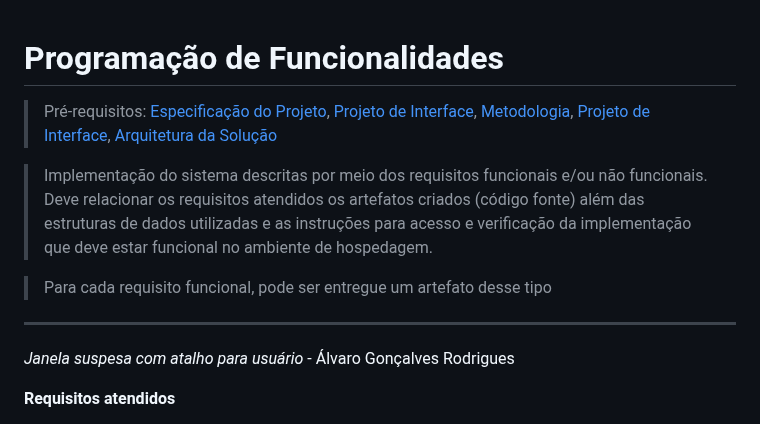
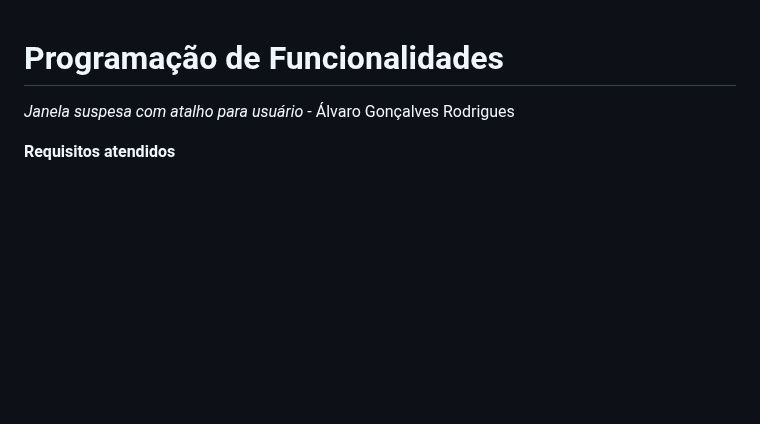
Before and after one commit to ICEI-PUC-Minas-PMV-ADS/Mentally2023, a Markdown page: docs/07-Programação de Funcionalidades.md, the part around the change. Drawn GitHub-style; blank space fills up the shorter version.

```diff
--- a/docs/07-Programação de Funcionalidades.md
+++ b/docs/07-Programação de Funcionalidades.md
@@ -1,11 +1,8 @@
 # Programação de Funcionalidades
 
-> <span style="color:red">Pré-requisitos: <a href="2-Especificação do Projeto.md"> Especificação do Projeto</a></span>, <a href="3-Projeto de Interface.md"> Projeto de Interface</a>, <a href="4-Metodologia.md"> Metodologia</a>, <a href="3-Projeto de Interface.md"> Projeto de Interface</a>, <a href="5-Arquitetura da Solução.md"> Arquitetura da Solução</a>
 
-> Implementação do sistema descritas por meio dos requisitos funcionais e/ou não funcionais. Deve relacionar os requisitos atendidos os artefatos criados (código fonte) além das estruturas de dados utilizadas e as instruções para acesso e verificação da implementação que deve estar funcional no ambiente de hospedagem.
 
-> Para cada requisito funcional, pode ser entregue um artefato desse tipo
-<hr>
+
 
 <i>Janela suspesa com atalho para usuário</i> - Álvaro Gonçalves Rodrigues
 
```
